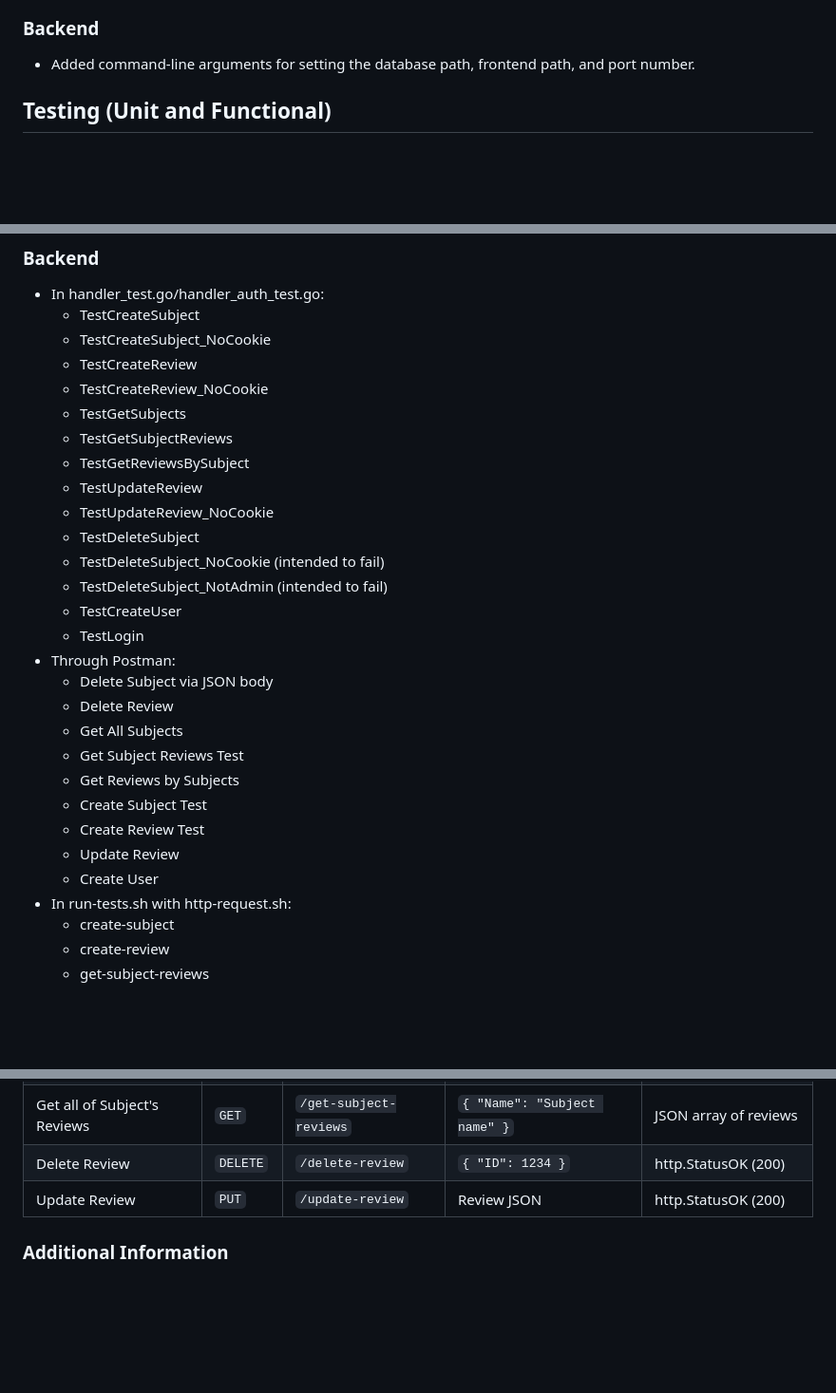
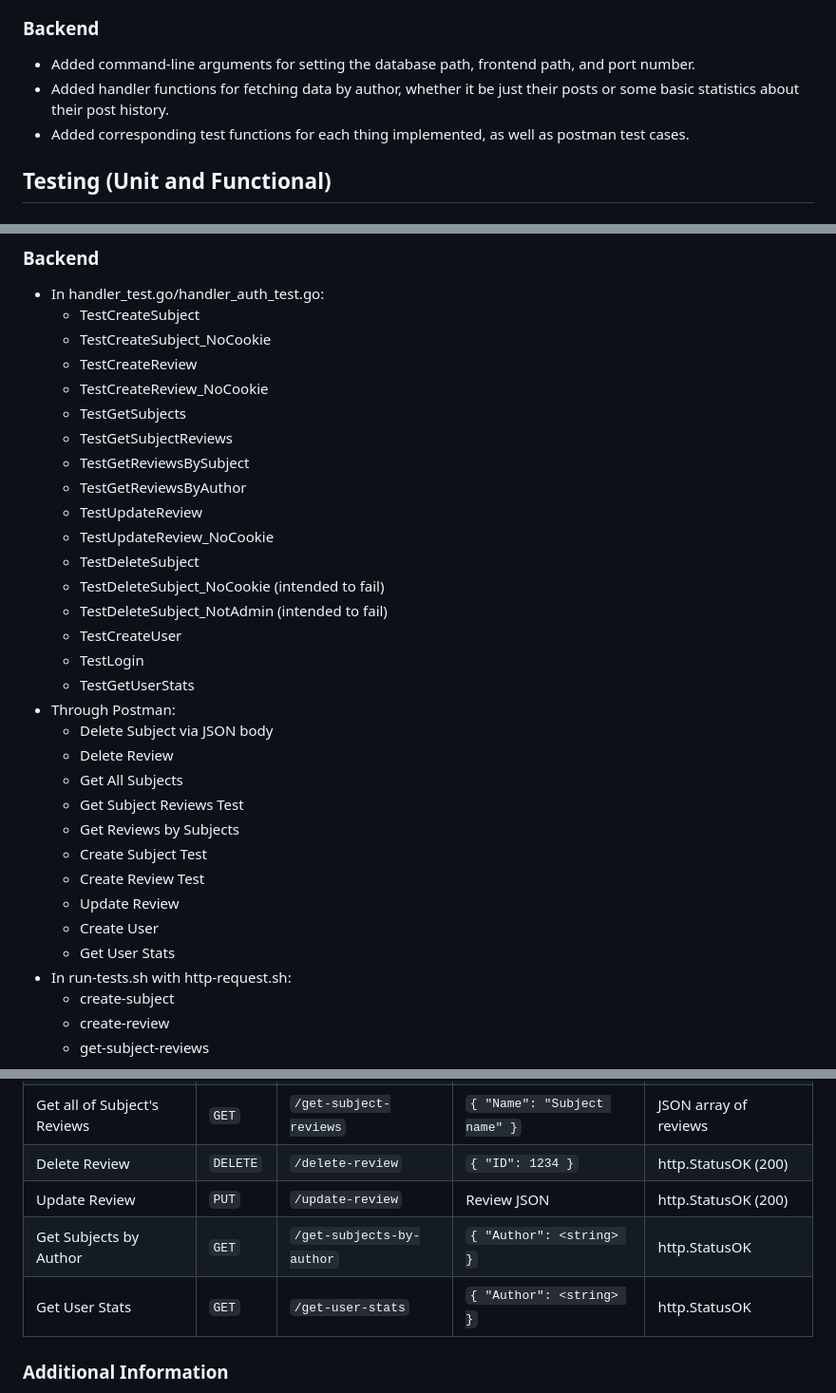
Before and after one commit to rb-uf/swe-project, a Markdown page: Sprint4.md, 3 parts joined by grey strips. Shown at 95% size. Drawn GitHub-style; blank space fills up the shorter version.

Commit message:
Updated Sprint4.MD
Added description of backend changes for sprint4

```diff
--- a/Sprint4.md
+++ b/Sprint4.md
@@ -7,6 +7,8 @@
 
 ### Backend
 - Added command-line arguments for setting the database path, frontend path, and port number.
+- Added handler functions for fetching data by author, whether it be just their posts or some basic statistics about their post history.
+- Added corresponding test functions for each thing implemented, as well as postman test cases.
 
 ## Testing (Unit and Functional)
 ### Frontend
@@ -23,6 +25,7 @@
   - TestGetSubjects
   - TestGetSubjectReviews
   - TestGetReviewsBySubject
+  - TestGetReviewsByAuthor
   - TestUpdateReview
   - TestUpdateReview_NoCookie
   - TestDeleteSubject
@@ -30,6 +33,7 @@
   - TestDeleteSubject_NotAdmin (intended to fail)
   - TestCreateUser
   - TestLogin
+  - TestGetUserStats
 - Through Postman:
   - Delete Subject via JSON body
   - Delete Review
@@ -40,6 +44,7 @@
   - Create Review Test
   - Update Review
   - Create User
+  - Get User Stats
 - In run-tests.sh with http-request.sh:
   - create-subject
   - create-review
@@ -82,6 +87,8 @@ There are two types of objects the backend is designed to handle: "subjects" and
 | Get all of Subject's Reviews | `GET` | `/get-subject-reviews` | `{ "Name": "Subject name" }` | JSON array of reviews |
 | Delete Review | `DELETE` | `/delete-review` | `{ "ID": 1234 }` | http.StatusOK (200) |
 | Update Review | `PUT` | `/update-review` | Review JSON | http.StatusOK (200) |
+| Get Subjects by Author | `GET` | `/get-subjects-by-author` | `{ "Author": <string> }` | http.StatusOK |
+| Get User Stats | `GET` | `/get-user-stats` | `{ "Author": <string> }` | http.StatusOK |
 
 ### Additional Information
 Subjects are referenced by their Name attribute and reviews are referenced by their ID.
```
